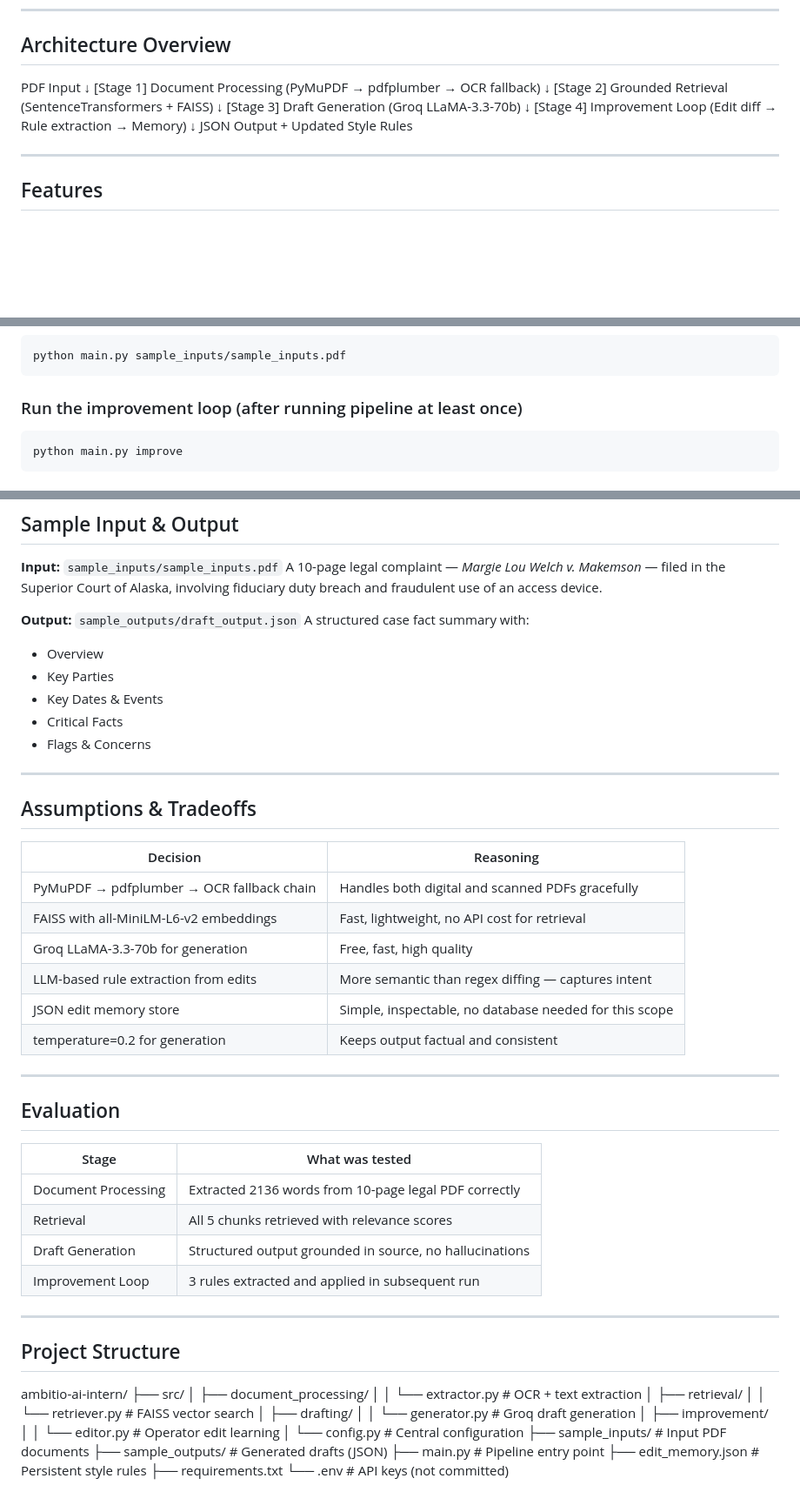
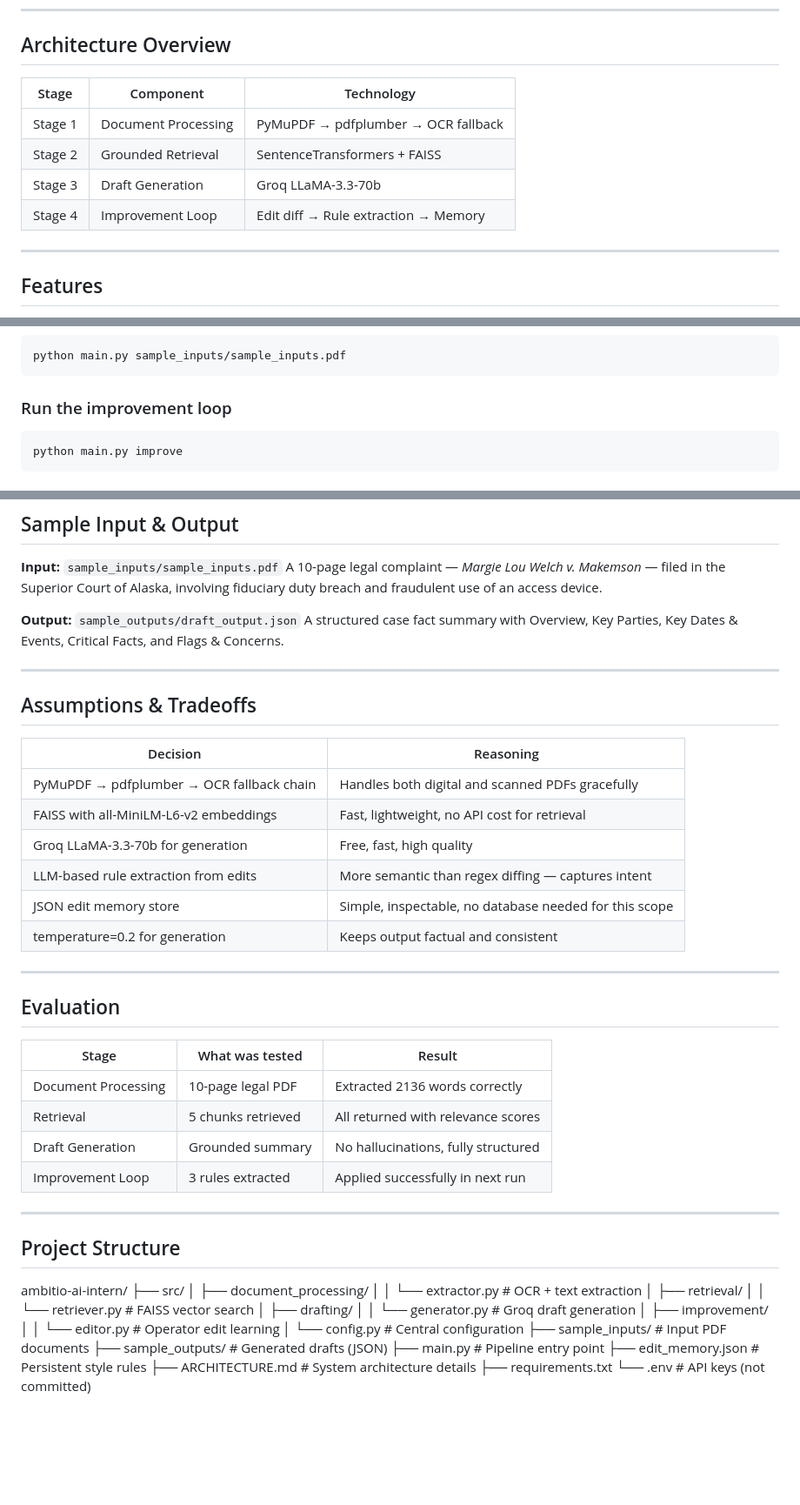
Before and after one commit to virens27/ambitio-ai-intern, a Markdown page: README.md, 3 parts joined by grey strips. Shown at 87% size. Drawn GitHub-style; blank space fills up the shorter version.

Commit message:
docs: fix README formatting for proper rendering

````diff
--- a/README.md
+++ b/README.md
@@ -6,17 +6,13 @@ A production-ready pipeline that ingests messy legal-style documents, extracts s
 ---
 
 ## Architecture Overview
-PDF Input
-↓
-[Stage 1] Document Processing (PyMuPDF → pdfplumber → OCR fallback)
-↓
-[Stage 2] Grounded Retrieval (SentenceTransformers + FAISS)
-↓
-[Stage 3] Draft Generation (Groq LLaMA-3.3-70b)
-↓
-[Stage 4] Improvement Loop (Edit diff → Rule extraction → Memory)
-↓
-JSON Output + Updated Style Rules
+
+| Stage | Component | Technology |
+|-------|-----------|------------|
+| Stage 1 | Document Processing | PyMuPDF → pdfplumber → OCR fallback |
+| Stage 2 | Grounded Retrieval | SentenceTransformers + FAISS |
+| Stage 3 | Draft Generation | Groq LLaMA-3.3-70b |
+| Stage 4 | Improvement Loop | Edit diff → Rule extraction → Memory |
 
 ---
 
@@ -66,7 +64,7 @@ Get a free API key at [console.groq.com](https://console.groq.com)
 python main.py sample_inputs/sample_inputs.pdf
 ```
 
-### Run the improvement loop (after running pipeline at least once)
+### Run the improvement loop
 ```bash
 python main.py improve
 ```
@@ -84,19 +82,14 @@ python main.py sample_inputs/sample_inputs.pdf
 A 10-page legal complaint — *Margie Lou Welch v. Makemson* — filed in the Superior Court of Alaska, involving fiduciary duty breach and fraudulent use of an access device.
 
 **Output:** `sample_outputs/draft_output.json`
-A structured case fact summary with:
-- Overview
-- Key Parties
-- Key Dates & Events
-- Critical Facts
-- Flags & Concerns
+A structured case fact summary with Overview, Key Parties, Key Dates & Events, Critical Facts, and Flags & Concerns.
 
 ---
 
 ## Assumptions & Tradeoffs
 
 | Decision | Reasoning |
-|---|---|
+|----------|-----------|
 | PyMuPDF → pdfplumber → OCR fallback chain | Handles both digital and scanned PDFs gracefully |
 | FAISS with all-MiniLM-L6-v2 embeddings | Fast, lightweight, no API cost for retrieval |
 | Groq LLaMA-3.3-70b for generation | Free, fast, high quality |
@@ -108,12 +101,12 @@ A structured case fact summary with:
 
 ## Evaluation
 
-| Stage | What was tested |
-|---|---|
-| Document Processing | Extracted 2136 words from 10-page legal PDF correctly |
-| Retrieval | All 5 chunks retrieved with relevance scores |
-| Draft Generation | Structured output grounded in source, no hallucinations |
-| Improvement Loop | 3 rules extracted and applied in subsequent run |
+| Stage | What was tested | Result |
+|-------|----------------|--------|
+| Document Processing | 10-page legal PDF | Extracted 2136 words correctly |
+| Retrieval | 5 chunks retrieved | All returned with relevance scores |
+| Draft Generation | Grounded summary | No hallucinations, fully structured |
+| Improvement Loop | 3 rules extracted | Applied successfully in next run |
 
 ---
 
@@ -121,17 +114,18 @@ A structured case fact summary with:
 ambitio-ai-intern/
 ├── src/
 │   ├── document_processing/
-│   │   └── extractor.py       # OCR + text extraction
+│   │   └── extractor.py        # OCR + text extraction
 │   ├── retrieval/
-│   │   └── retriever.py       # FAISS vector search
+│   │   └── retriever.py        # FAISS vector search
 │   ├── drafting/
-│   │   └── generator.py       # Groq draft generation
+│   │   └── generator.py        # Groq draft generation
 │   ├── improvement/
-│   │   └── editor.py          # Operator edit learning
-│   └── config.py              # Central configuration
-├── sample_inputs/             # Input PDF documents
-├── sample_outputs/            # Generated drafts (JSON)
-├── main.py                    # Pipeline entry point
-├── edit_memory.json           # Persistent style rules
+│   │   └── editor.py           # Operator edit learning
+│   └── config.py               # Central configuration
+├── sample_inputs/              # Input PDF documents
+├── sample_outputs/             # Generated drafts (JSON)
+├── main.py                     # Pipeline entry point
+├── edit_memory.json            # Persistent style rules
+├── ARCHITECTURE.md             # System architecture details
 ├── requirements.txt
-└── .env                       # API keys (not committed)
+└── .env                        # API keys (not committed)
````
Also changed, not shown: other parts of README.md (+2 -0 lines).
